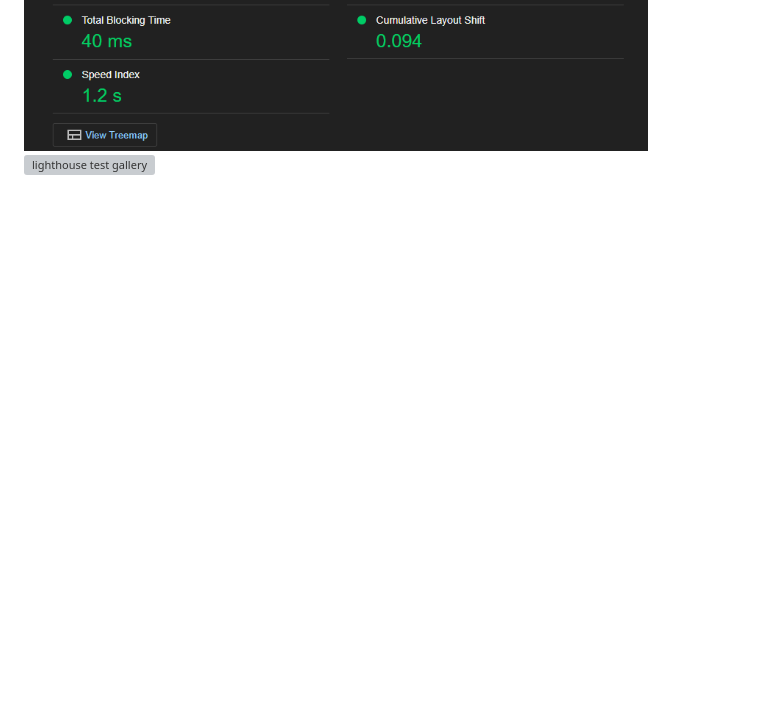
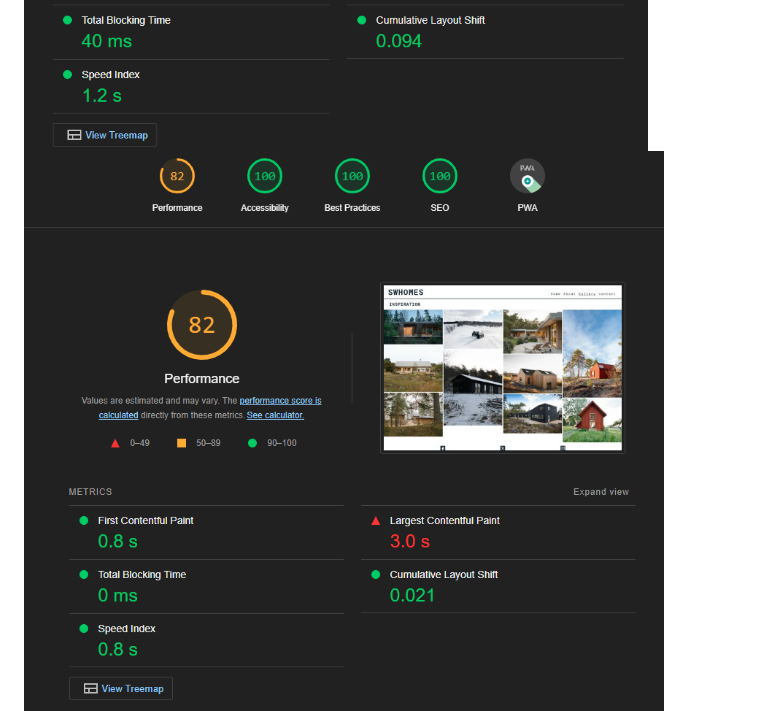
Before and after one commit to Judit3/swhomes, a Markdown page: README.md, the part around the change. GitHub-like rendering; pictures changed too: assets/images/readme/lighthouse-test-gallery.png (added); blank space fills up the shorter version; grey boxes are pictures that could not be loaded.

Commit message:
add gallery lighthouse to readme

```diff
--- a/README.md
+++ b/README.md
@@ -275,7 +275,7 @@ Every page of the website was validated using the W3C tool.
 Website performance was checked with Lighthouse tool.
 ![lighthouse test home](assets/images/readme/lighthouse-test-home.png)
 ![lighthouse test about](assets/images/readme/lighthouse-test-about.png)
-![lighthouse test gallery]()
+![lighthouse test gallery](assets/images/readme/lighthouse-test-gallery.png)
 ![lighthouse test contact](assets/images/readme/lighthouse-test-contact.png)
 
 ### Accessibility
```
